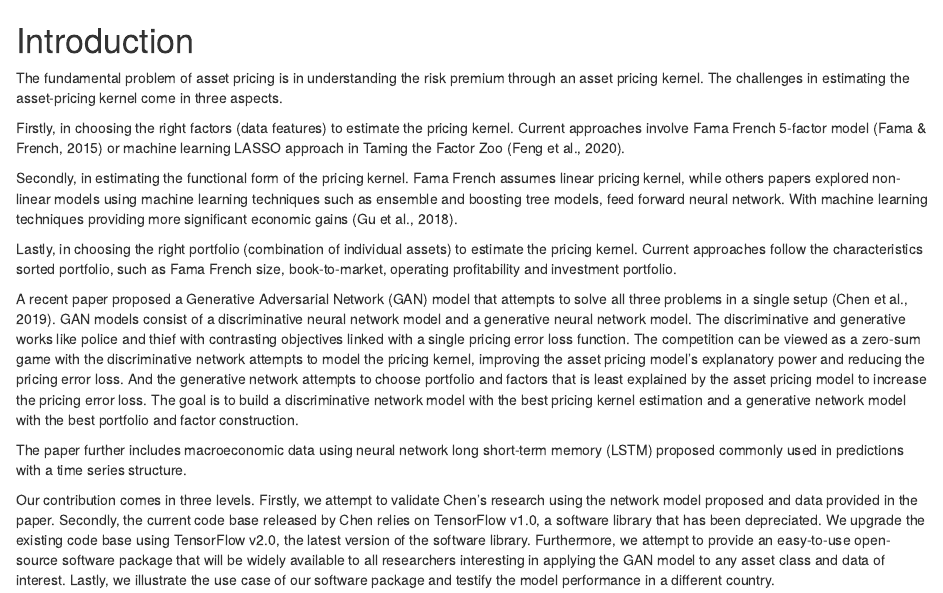
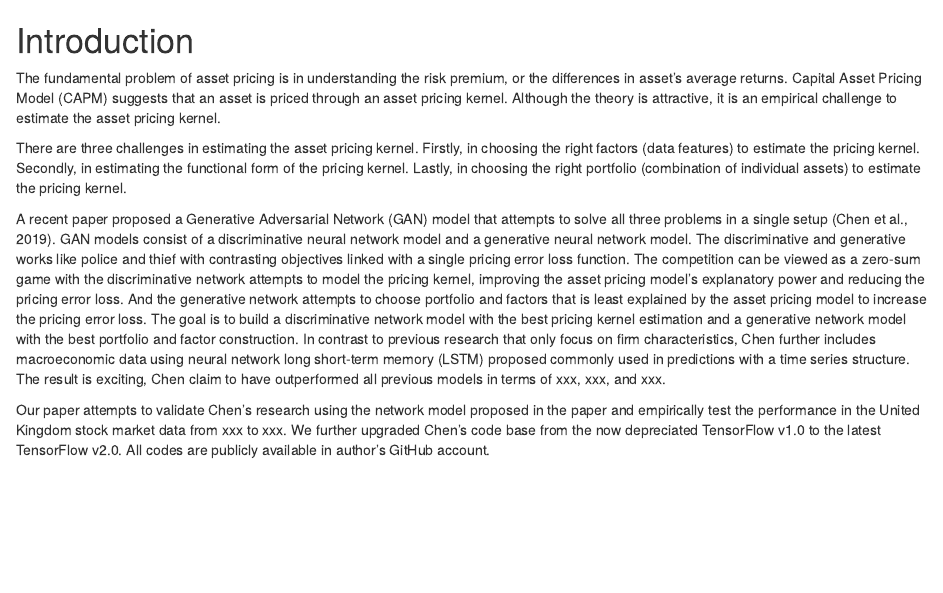
Before and after one commit to lingjie00/thesis_paper, an R Markdown document (introduction.Rmd): the page in a window 1100 px wide, from its top. Rendered offline with R 4.5, knitr and Pandoc, with nearby package versions.

Commit message:
intro draft

```diff
--- a/introduction.Rmd
+++ b/introduction.Rmd
@@ -1,29 +1,20 @@
 # Introduction
 
 The fundamental problem of asset pricing is in understanding
-the risk premium through an asset pricing kernel.
-The challenges in estimating the asset-pricing kernel come
-in three aspects.
+the risk premium, or the differences in asset's average
+returns. Capital Asset Pricing Model (CAPM) suggests that an
+asset is priced through an asset pricing kernel. Although
+the theory is attractive, it is an empirical challenge to
+estimate the asset pricing kernel.
 
+There are three challenges in estimating the asset pricing
+kernel.
 Firstly, in choosing the right factors (data features) to
 estimate the pricing kernel.
-Current approaches involve Fama French 5-factor model (Fama
-& French, 2015) or machine learning LASSO approach in Taming
-the Factor Zoo (Feng et al., 2020).
-
 Secondly, in estimating the functional form of the pricing
 kernel.
-Fama French assumes linear pricing kernel, while others
-papers explored non-linear models using machine learning
-techniques such as ensemble and boosting tree models, feed
-forward neural network.  With machine learning techniques
-providing more significant economic gains (Gu et al., 2018).
-
 Lastly, in choosing the right portfolio (combination of
 individual assets) to estimate the pricing kernel.
-Current approaches follow the characteristics sorted
-portfolio, such as Fama French size, book-to-market,
-operating profitability and investment portfolio.
 
 A recent paper proposed a Generative Adversarial Network
 (GAN) model that attempts to solve all three problems in a
@@ -33,30 +24,25 @@ and a generative neural network model. The discriminative
 and generative works like police and thief with contrasting
 objectives linked with a single pricing error loss function.
 The competition can be viewed as a zero-sum game with the
-discriminative network attempts to model the pricing
-kernel, improving the asset pricing model's explanatory
-power and reducing the pricing error loss. And the
-generative network attempts to choose portfolio and factors
-that is least explained by the asset pricing model to
-increase the pricing error loss.
+discriminative network attempts to model the pricing kernel,
+improving the asset pricing model's explanatory power and
+reducing the pricing error loss. And the generative network
+attempts to choose portfolio and factors that is least
+explained by the asset pricing model to increase the pricing
+error loss.
 The goal is to build a discriminative network model with the
 best pricing kernel estimation and a generative network
 model with the best portfolio and factor construction.
+In contrast to previous research that only focus on firm
+characteristics, Chen further includes macroeconomic data
+using neural network long short-term memory (LSTM) proposed
+commonly used in predictions with a time series structure.
+The result is exciting, Chen claim to have outperformed all
+previous models in terms of xxx, xxx, and xxx.
 
-The paper further includes macroeconomic data using neural
-network long short-term memory (LSTM) proposed commonly used in
-predictions with a time series structure.
-
-Our contribution comes in three levels.
-Firstly, we attempt to validate Chen's research using the
-network model proposed and data provided in the paper.
-Secondly, the current code base released by Chen relies on
-TensorFlow v1.0, a software library that has been depreciated.
-We upgrade the existing code base using TensorFlow v2.0,
-the latest version of the software library.
-Furthermore, we attempt to provide an easy-to-use
-open-source software package that will be widely available
-to all researchers interesting in applying the GAN model to
-any asset class and data of interest.
-Lastly, we illustrate the use case of our software package
-and testify the model performance in a different country.
+Our paper attempts to validate Chen's research using the
+network model proposed in the paper and empirically test the
+performance in the United Kingdom stock market data from xxx
+to xxx. We further upgraded Chen's code base from the now
+depreciated TensorFlow v1.0 to the latest TensorFlow v2.0.
+All codes are publicly available in author's GitHub account.
```
